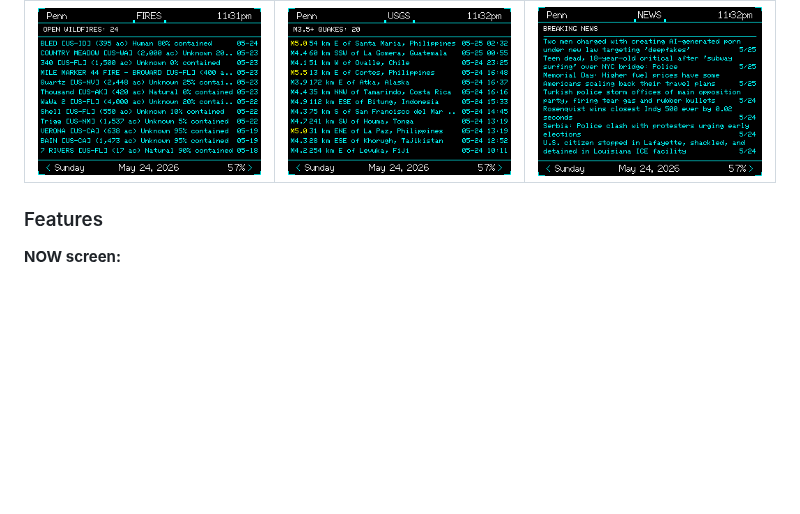
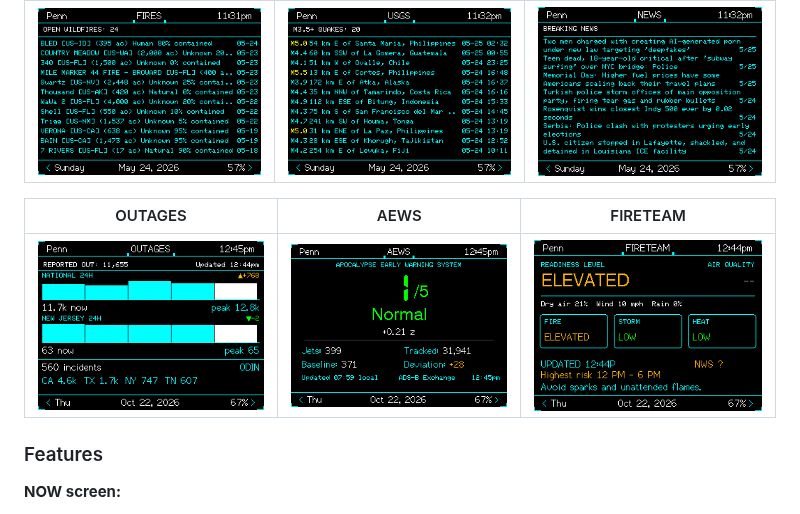
Before and after one commit to xXQuantumSmokeXx/xXCYD-Weather-StationXx, a Markdown page: README.md, the part around the change. Rendered like a GitHub page; pictures changed too: ScreenShots/AEWS.png (added), ScreenShots/FIRETEAM.png (added), ScreenShots/OUTAGES.png (added); blank space fills up the shorter version.

Commit message:
Add OUTAGES, AEWS, and FIRETEAM screenshots
Co-Authored-By: Claude Code <noreply@anthropic.com>

```diff
--- a/README.md
+++ b/README.md
@@ -17,6 +17,10 @@ CYD tactical monitoring station — real-time weather, space weather, solar day
 | FIRES | USGS | NEWS |
 |-------|------|------|
 | ![FIRES](ScreenShots/FIRES.png) | ![USGS](ScreenShots/USGS.png) | ![NEWS](ScreenShots/NEWS.png) |
+
+| OUTAGES | AEWS | FIRETEAM |
+|---------|------|----------|
+| ![OUTAGES](ScreenShots/OUTAGES.png) | ![AEWS](ScreenShots/AEWS.png) | ![FIRETEAM](ScreenShots/FIRETEAM.png) |
 
 ### Features
 
```
